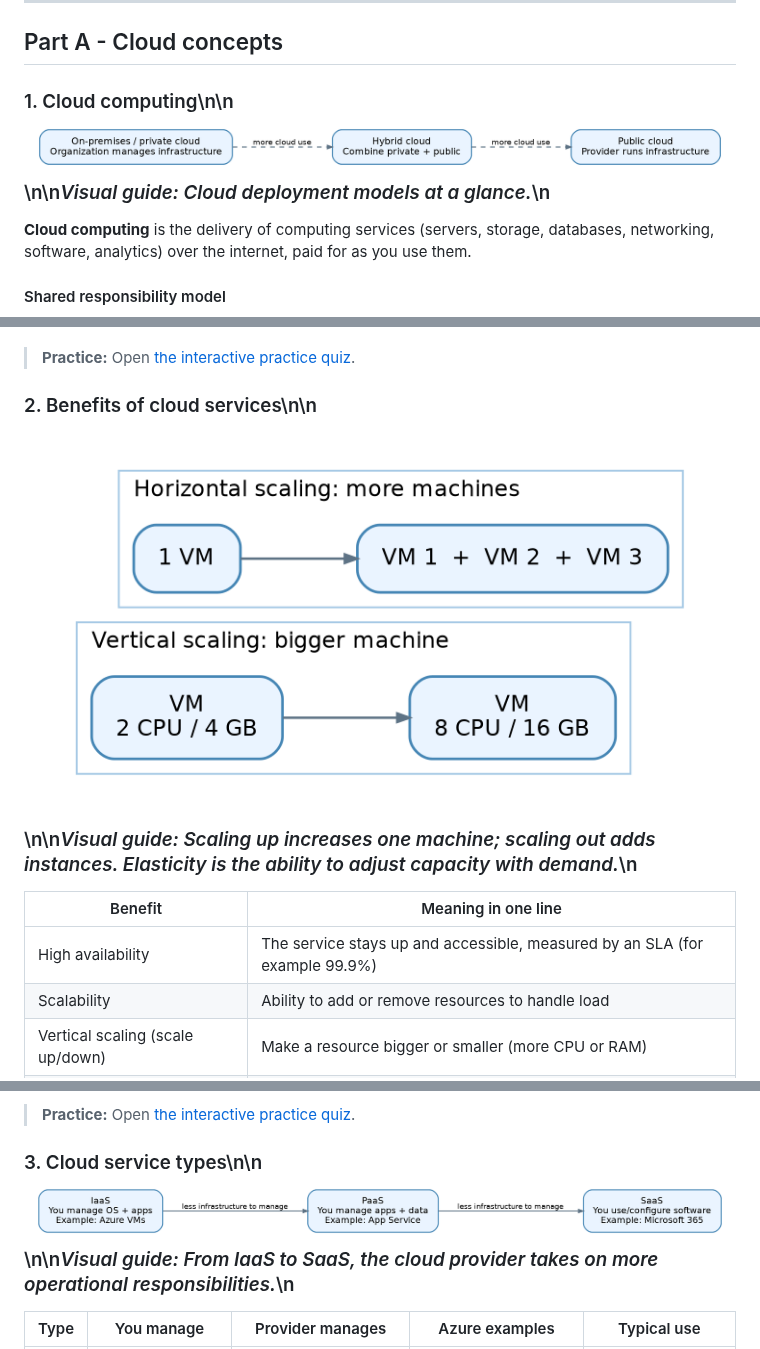
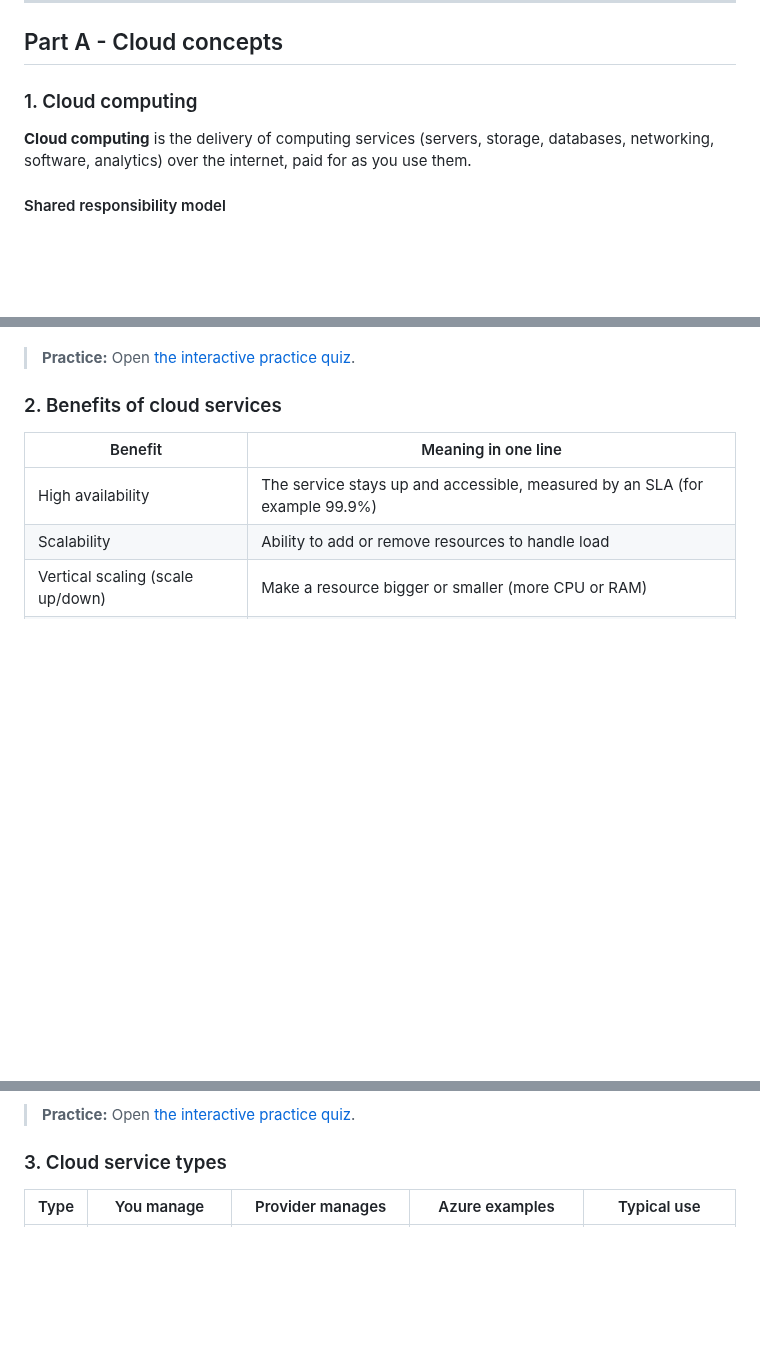
Before and after one commit to Bruno-Pinto12/testTest, a Markdown page: AZ-900/BROCHURE_AZ-900.md, 3 parts joined by grey strips. Drawn GitHub-style; blank space fills up the shorter version.

Commit message:
Update AZ-900 brochure with markdown formatting

```diff
--- a/AZ-900/BROCHURE_AZ-900.md
+++ b/AZ-900/BROCHURE_AZ-900.md
@@ -47,7 +47,8 @@ tool fits a scenario. It does not test deep configuration.
 
 ## Part A - Cloud concepts
 
-### 1. Cloud computing\n\n![Cloud deployment models at a glance.](01-cloud-models.png)\n\n*Visual guide: Cloud deployment models at a glance.*\n
+### 1. Cloud computing
+
 **Cloud computing** is the delivery of computing services (servers, storage,
 databases, networking, software, analytics) over the internet, paid for as you
 use them.
@@ -96,7 +97,8 @@ customer. The split depends on the service type.
 
 > **Practice:** Open [the interactive practice quiz](AZ-900_PRACTICE_QUIZ.html).
 
-### 2. Benefits of cloud services\n\n![Scaling up increases one machine; scaling out adds instances. Elasticity is the ability to adjust capacity with demand.](02-scaling.png)\n\n*Visual guide: Scaling up increases one machine; scaling out adds instances. Elasticity is the ability to adjust capacity with demand.*\n
+### 2. Benefits of cloud services
+
 | Benefit | Meaning in one line |
 | --- | --- |
 | High availability | The service stays up and accessible, measured by an SLA (for example 99.9%) |
@@ -125,7 +127,8 @@ customer. The split depends on the service type.
 
 > **Practice:** Open [the interactive practice quiz](AZ-900_PRACTICE_QUIZ.html).
 
-### 3. Cloud service types\n\n![From IaaS to SaaS, the cloud provider takes on more operational responsibilities.](03-service-types.png)\n\n*Visual guide: From IaaS to SaaS, the cloud provider takes on more operational responsibilities.*\n
+### 3. Cloud service types
+
 | Type | You manage | Provider manages | Azure examples | Typical use |
 | --- | --- | --- | --- | --- |
 | IaaS | OS, runtime, apps, data | Hardware, network, virtualization | Virtual Machines | Lift-and-shift migration, full control |
```
Also changed, not shown: other parts of AZ-900/BROCHURE_AZ-900.md (+18 -9 lines).
